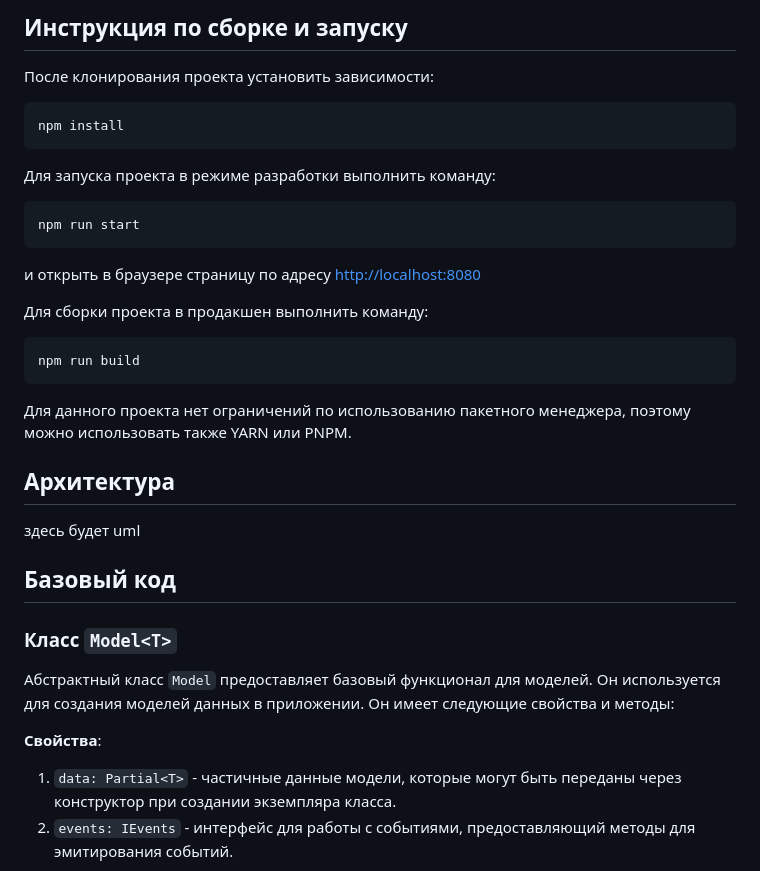
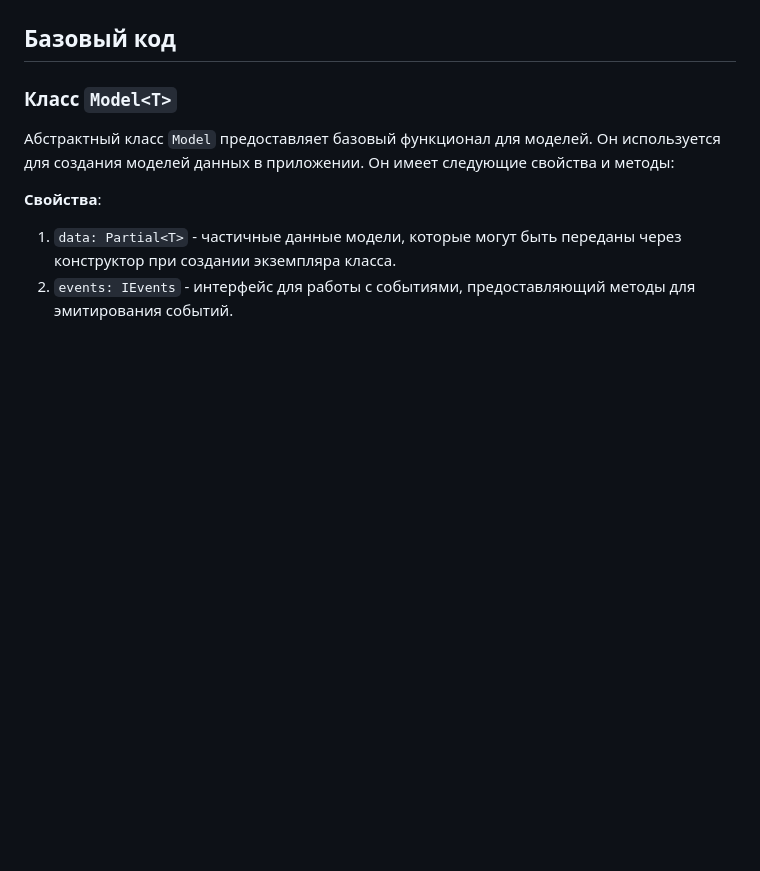
Before and after one commit to astra463/web-larek-frontend, a Markdown page: README.md, the part around the change printed below. GitHub-like rendering; blank space fills up the shorter version.

````diff
--- a/README.md
+++ b/README.md
@@ -73,27 +44,3 @@ npm run build
-## Инструкция по сборке и запуску
-
-После клонирования проекта установить зависимости:
-
-```
-npm install
-```
-
-Для запуска проекта в режиме разработки выполнить команду:
-```
-npm run start
-```
-
-и открыть в браузере страницу по адресу [http://localhost:8080 ](http://localhost:8080)
-
-Для сборки проекта в продакшен выполнить команду:
-```
-npm run build
-```
-
-Для данного проекта нет ограничений по использованию пакетного менеджера, поэтому можно использовать также YARN или PNPM.
-
-## Архитектура
-здесь будет uml
 
 ## Базовый код
 
````
Also changed, not shown: other parts of README.md (+0 -29 lines).
